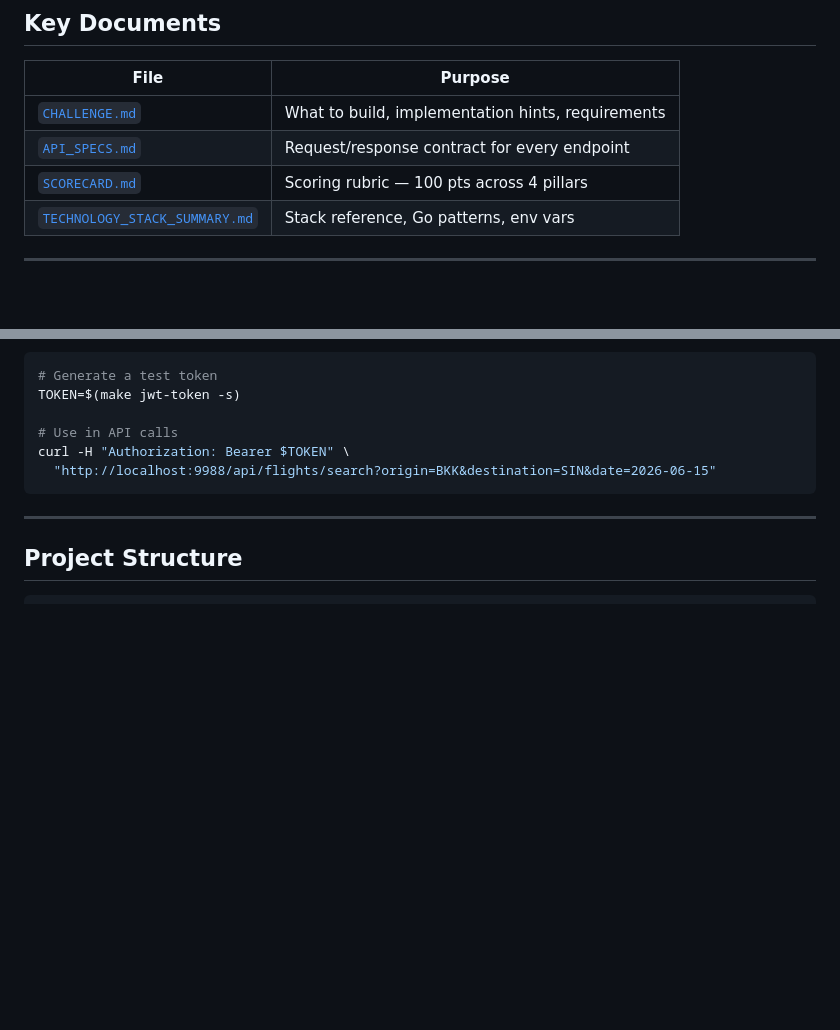
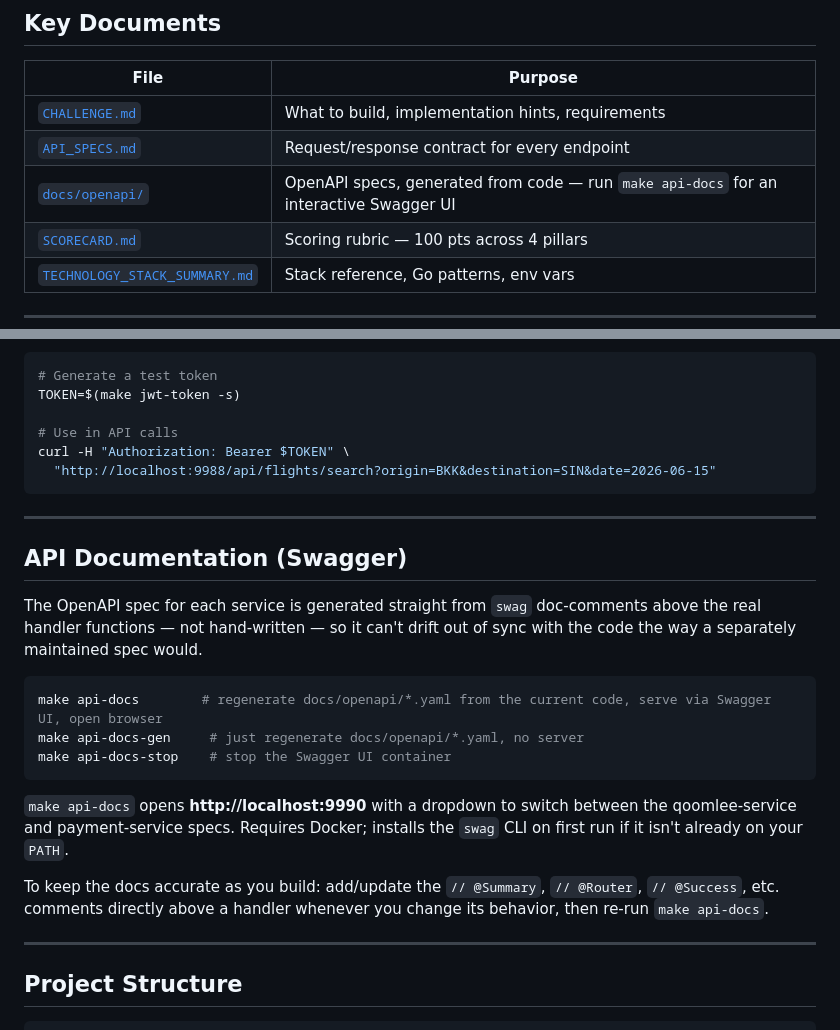
Before and after one commit to AnuchitO/qoomlee-challenge, a Markdown page: README.md, 2 parts joined by grey strips. Drawn GitHub-style; blank space fills up the shorter version.

Commit message:
docs(readme): document how to run the generated API docs
Co-Authored-By: Claude Sonnet 5 <noreply@anthropic.com>
Claude-Session: https://claude.ai/code/session_018jiKhDVEfTKoVg92guvAcp

````diff
--- a/README.md
+++ b/README.md
@@ -30,6 +30,7 @@ Search Flights → Book a Seat → Pay → Get Confirmation
 |------|---------|
 | [`CHALLENGE.md`](CHALLENGE.md) | What to build, implementation hints, requirements |
 | [`API_SPECS.md`](API_SPECS.md) | Request/response contract for every endpoint |
+| [`docs/openapi/`](docs/openapi/) | OpenAPI specs, generated from code — run `make api-docs` for an interactive Swagger UI |
 | [`SCORECARD.md`](SCORECARD.md) | Scoring rubric — 100 pts across 4 pillars |
 | [`TECHNOLOGY_STACK_SUMMARY.md`](TECHNOLOGY_STACK_SUMMARY.md) | Stack reference, Go patterns, env vars |
 
@@ -70,6 +71,22 @@ curl -H "Authorization: Bearer $TOKEN" \
 
 ---
 
+## API Documentation (Swagger)
+
+The OpenAPI spec for each service is generated straight from `swag` doc-comments above the real handler functions — not hand-written — so it can't drift out of sync with the code the way a separately maintained spec would.
+
+```bash
+make api-docs        # regenerate docs/openapi/*.yaml from the current code, serve via Swagger UI, open browser
+make api-docs-gen     # just regenerate docs/openapi/*.yaml, no server
+make api-docs-stop    # stop the Swagger UI container
+```
+
+`make api-docs` opens **http://localhost:9990** with a dropdown to switch between the qoomlee-service and payment-service specs. Requires Docker; installs the `swag` CLI on first run if it isn't already on your `PATH`.
+
+To keep the docs accurate as you build: add/update the `// @Summary`, `// @Router`, `// @Success`, etc. comments directly above a handler whenever you change its behavior, then re-run `make api-docs`.
+
+---
+
 ## Project Structure
 
 ```
````
